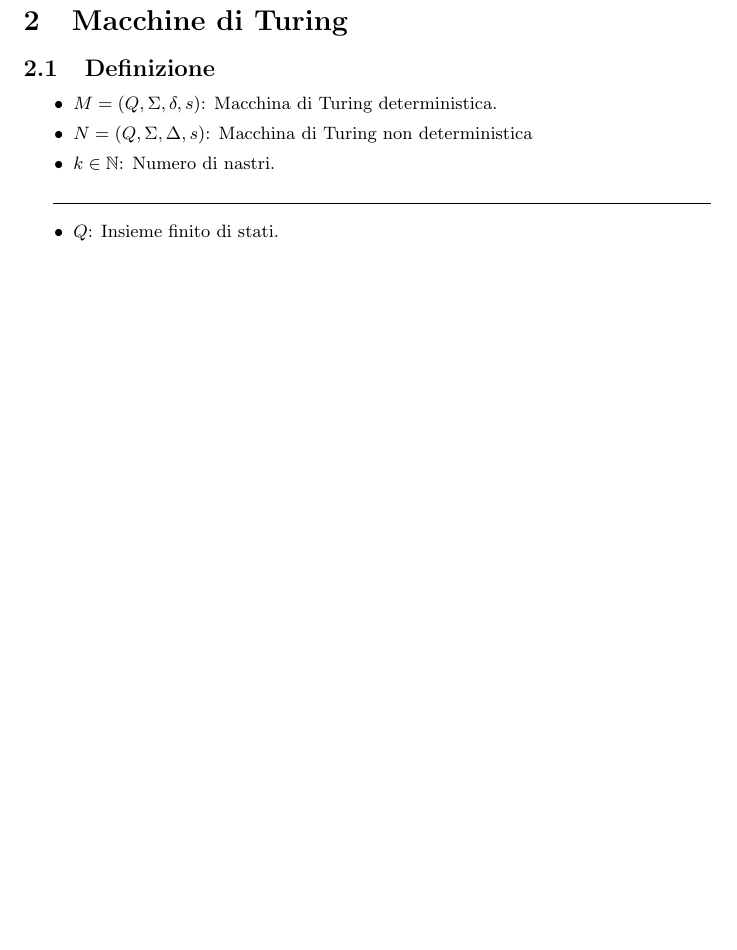
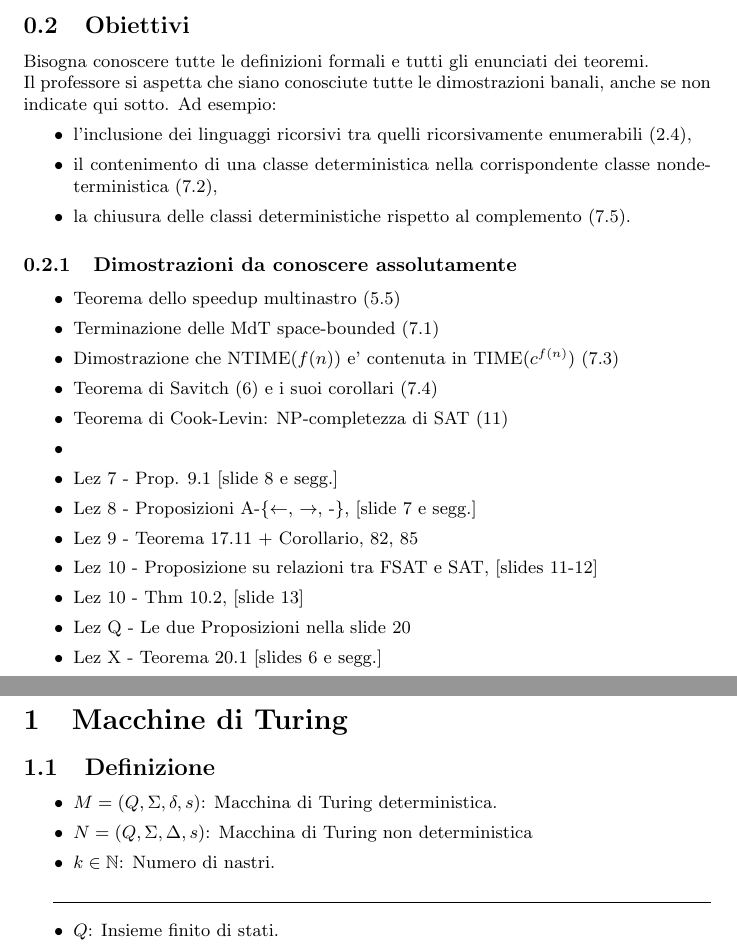
Before and after one commit to gyus-e/computational-complexity-notes, a LaTeX document (main.tex, which reads 01-Prerequisiti.tex): part of page 7 of 58 before the commit and two parts of pages 7 and 8 of 59 after it, the two joined at a grey line, cut at the place of the change, the shorter picture padded with empty space. Compiled offline with pdfLaTeX.

Commit message:
aggiunti obiettivi

```diff
--- a/01-Prerequisiti.tex
+++ b/01-Prerequisiti.tex
@@ -13,0 +21,29 @@ Puó aiutare ricordare le regole del calcolo deduttivo e alcune tautologie per s
+\subsection{Obiettivi}
+Bisogna conoscere tutte le definizioni formali e tutti gli enunciati dei teoremi.\\
+% A volte il libro contiene piu' dettagli, a volte se ne trovano di piu' nelle slides.
+% Bisogna conoscere l'unione di tutti i dettagli.\\
+Il professore si aspetta che siano conosciute tutte le dimostrazioni banali,
+anche se non indicate qui sotto.
+Ad esempio:
+\begin{itemize}
+\item l'inclusione dei linguaggi ricorsivi tra quelli ricorsivamente enumerabili (\ref{proposizione:linguaggi_ricorsivi_ricorsivamente_enumerabili}),
+\item il contenimento di una classe deterministica nella corrispondente classe nondeterministica (\ref{theorem:deterministic_to_non_deterministic}),
+\item la chiusura delle classi deterministiche rispetto al complemento (\ref{proposizione:chiusura_classi_deterministiche_complemento}).
+\end{itemize}
+
+\subsubsection{Dimostrazioni da conoscere assolutamente}
+\begin{itemize}
+\item Teorema dello speedup multinastro (\ref{teorema:speedup_multinastro})
+\item Terminazione delle MdT space-bounded  (\ref{teorema:terminazione_mdt_spazio_limitato})
+\item Dimostrazione che $\NTIME(f(n))$ e' contenuta in $\TIME(c^{f(n)})$  (\ref{theorem:non_deterministic_to_deterministic})
+\item Teorema di Savitch (\ref{theorem:savitch}) e i suoi corollari (\ref{theorem:non_deterministic_space_to_deterministic_time})
+\item Teorema di Cook-Levin: $\NP$-completezza di $\SAT$ (\ref{theorem:cook_levin})
+\item %
+\item Lez 7 - Prop. 9.1 [slide 8 e segg.]
+\item Lez 8 - Proposizioni A-\{$\leftarrow$, $\rightarrow$, -\}, [slide 7 e segg.]
+\item Lez 9 - Teorema 17.11 + Corollario, 82, 85
+\item Lez 10 - Proposizione su relazioni tra FSAT e SAT, [slides 11-12]
+\item Lez 10 - Thm 10.2, [slide 13]
+\item Lez Q - Le due Proposizioni nella slide 20
+\item Lez X - Teorema 20.1 [slides 6 e segg.]
+\end{itemize}
```
Also changed, not shown: 03-Linguaggi_e_funzioni.tex (+1 -0 lines), 08-Relazioni_tra_classi_di_complessita.tex (+2 -0 lines), 12_Teorema-di-Cook-Levin.tex (+1 -0 lines), 01-Prerequisiti.tex (23 more changed lines).
